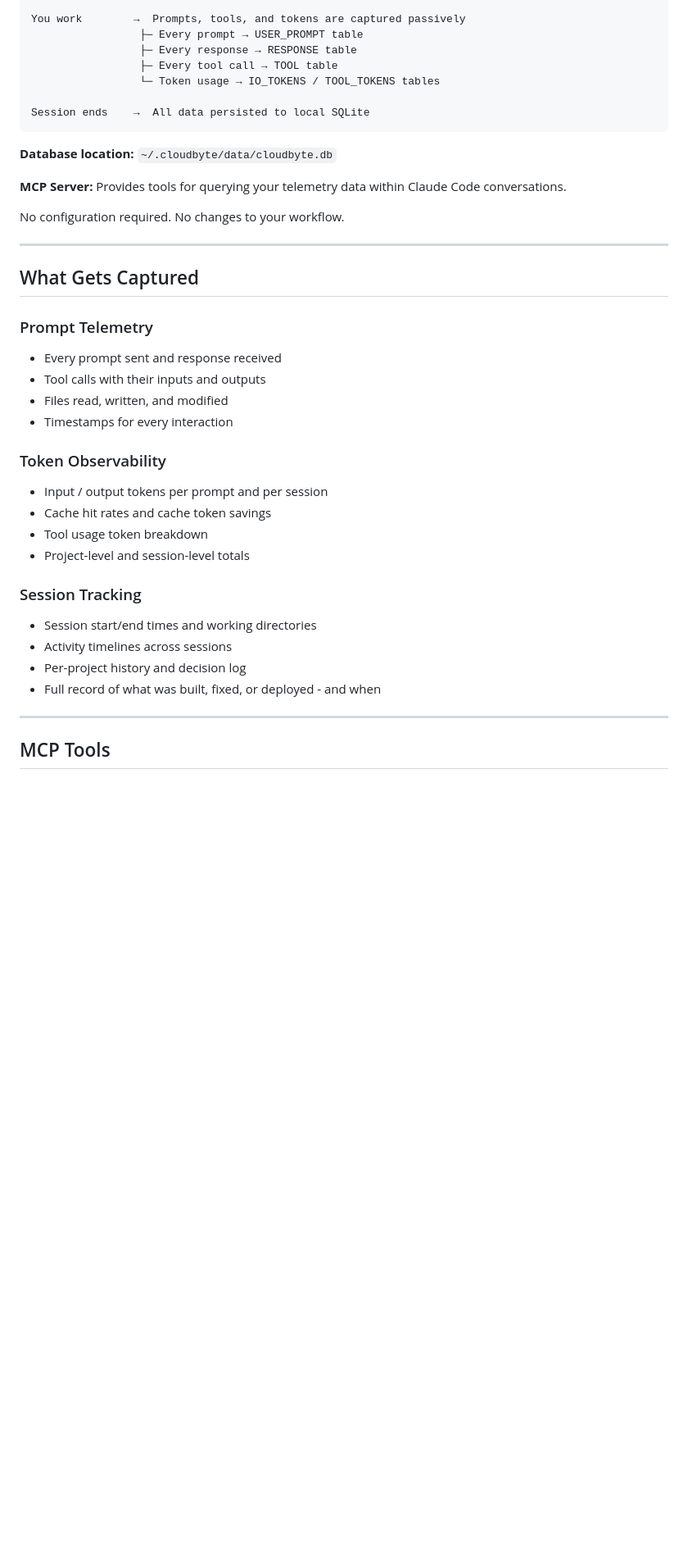
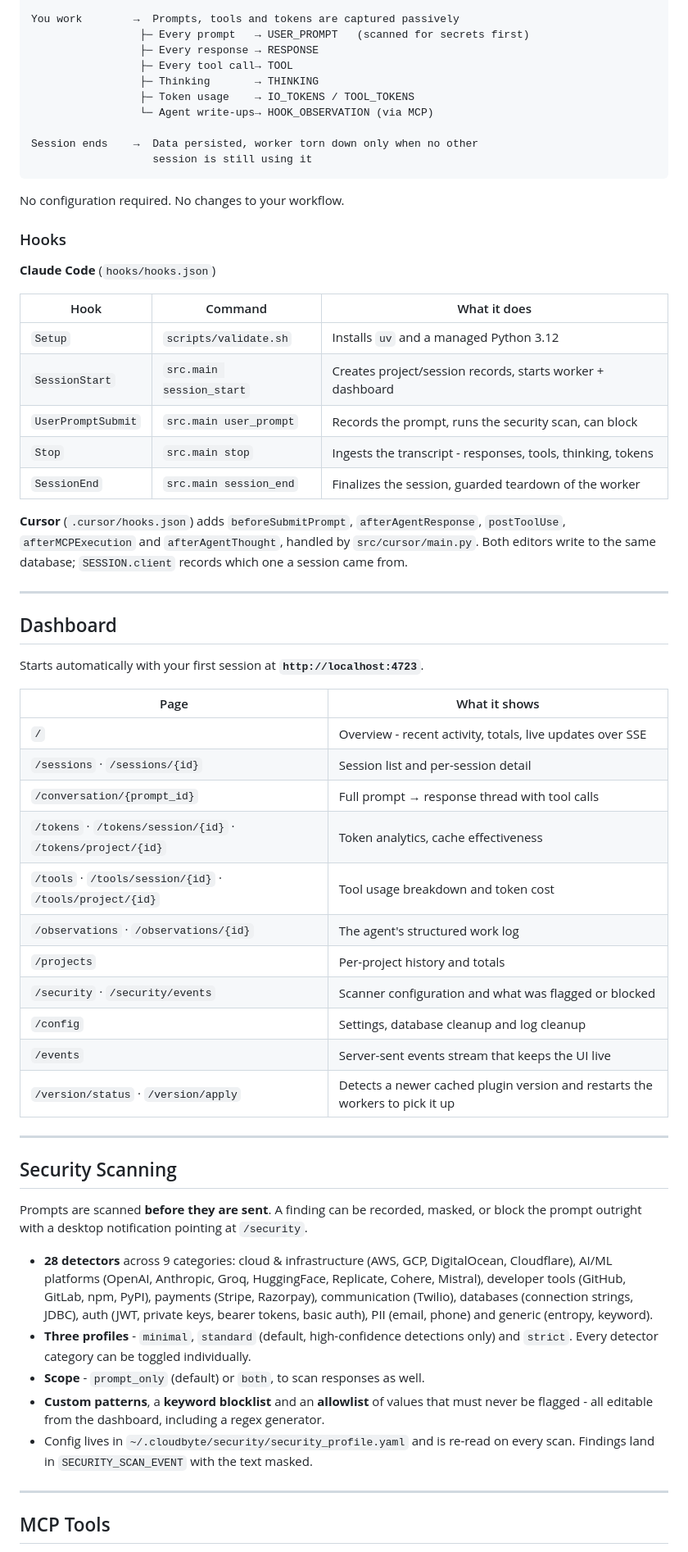
Before and after one commit to CloudByte-AI/claude-telemetry, a Markdown page: README.md, the part around one of its changes. Shown at 82% size. Rendered like a GitHub page; blank space fills up the shorter version.

````diff
--- a/README.md
+++ b/README.md
@@ -70,41 +174,64 @@ Session starts  →  claude-telemetry initializes
                  └─ Session record created
 
-You work        →  Prompts, tools, and tokens are captured passively
-                 ├─ Every prompt → USER_PROMPT table
-                 ├─ Every response → RESPONSE table
-                 ├─ Every tool call → TOOL table
-                 └─ Token usage → IO_TOKENS / TOOL_TOKENS tables
+You work        →  Prompts, tools and tokens are captured passively
+                 ├─ Every prompt   → USER_PROMPT   (scanned for secrets first)
+                 ├─ Every response → RESPONSE
+                 ├─ Every tool call→ TOOL
+                 ├─ Thinking       → THINKING
+                 ├─ Token usage    → IO_TOKENS / TOOL_TOKENS
+                 └─ Agent write-ups→ HOOK_OBSERVATION (via MCP)
 
-Session ends    →  All data persisted to local SQLite
+Session ends    →  Data persisted, worker torn down only when no other
+                   session is still using it
 ```
-
-**Database location:** `~/.cloudbyte/data/cloudbyte.db`
-
-**MCP Server:** Provides tools for querying your telemetry data within Claude Code conversations.
 
 No configuration required. No changes to your workflow.
 
+### Hooks
+
+**Claude Code** (`hooks/hooks.json`)
+
+| Hook | Command | What it does |
+|---|---|---|
+| `Setup` | `scripts/validate.sh` | Installs `uv` and a managed Python 3.12 |
+| `SessionStart` | `src.main session_start` | Creates project/session records, starts worker + dashboard |
+| `UserPromptSubmit` | `src.main user_prompt` | Records the prompt, runs the security scan, can block |
+| `Stop` | `src.main stop` | Ingests the transcript - responses, tools, thinking, tokens |
+| `SessionEnd` | `src.main session_end` | Finalizes the session, guarded teardown of the worker |
+
+**Cursor** (`.cursor/hooks.json`) adds `beforeSubmitPrompt`, `afterAgentResponse`, `postToolUse`, `afterMCPExecution` and `afterAgentThought`, handled by `src/cursor/main.py`. Both editors write to the same database; `SESSION.client` records which one a session came from.
+
 ---
 
-## What Gets Captured
+## Dashboard
 
-### Prompt Telemetry
-- Every prompt sent and response received
-- Tool calls with their inputs and outputs
-- Files read, written, and modified
-- Timestamps for every interaction
+Starts automatically with your first session at **`http://localhost:4723`**.
 
-### Token Observability
-- Input / output tokens per prompt and per session
-- Cache hit rates and cache token savings
-- Tool usage token breakdown
-- Project-level and session-level totals
+| Page | What it shows |
+|---|---|
+| `/` | Overview - recent activity, totals, live updates over SSE |
+| `/sessions` · `/sessions/{id}` | Session list and per-session detail |
+| `/conversation/{prompt_id}` | Full prompt → response thread with tool calls |
+| `/tokens` · `/tokens/session/{id}` · `/tokens/project/{id}` | Token analytics, cache effectiveness |
+| `/tools` · `/tools/session/{id}` · `/tools/project/{id}` | Tool usage breakdown and token cost |
+| `/observations` · `/observations/{id}` | The agent's structured work log |
+| `/projects` | Per-project history and totals |
+| `/security` · `/security/events` | Scanner configuration and what was flagged or blocked |
+| `/config` | Settings, database cleanup and log cleanup |
+| `/events` | Server-sent events stream that keeps the UI live |
+| `/version/status` · `/version/apply` | Detects a newer cached plugin version and restarts the workers to pick it up |
 
-### Session Tracking
-- Session start/end times and working directories
-- Activity timelines across sessions
-- Per-project history and decision log
-- Full record of what was built, fixed, or deployed - and when
+---
+
+## Security Scanning
+
+Prompts are scanned **before they are sent**. A finding can be recorded, masked, or block the prompt outright with a desktop notification pointing at `/security`.
+
+- **28 detectors** across 9 categories: cloud & infrastructure (AWS, GCP, DigitalOcean, Cloudflare), AI/ML platforms (OpenAI, Anthropic, Groq, HuggingFace, Replicate, Cohere, Mistral), developer tools (GitHub, GitLab, npm, PyPI), payments (Stripe, Razorpay), communication (Twilio), databases (connection strings, JDBC), auth (JWT, private keys, bearer tokens, basic auth), PII (email, phone) and generic (entropy, keyword).
+- **Three profiles** - `minimal`, `standard` (default, high-confidence detections only) and `strict`. Every detector category can be toggled individually.
+- **Scope** - `prompt_only` (default) or `both`, to scan responses as well.
+- **Custom patterns**, a **keyword blocklist** and an **allowlist** of values that must never be flagged - all editable from the dashboard, including a regex generator.
+- Config lives in `~/.cloudbyte/security/security_profile.yaml` and is re-read on every scan. Findings land in `SECURITY_SCAN_EVENT` with the text masked.
 
 ---
 
````
Also changed, not shown: other parts of README.md (+157 -149 lines).
